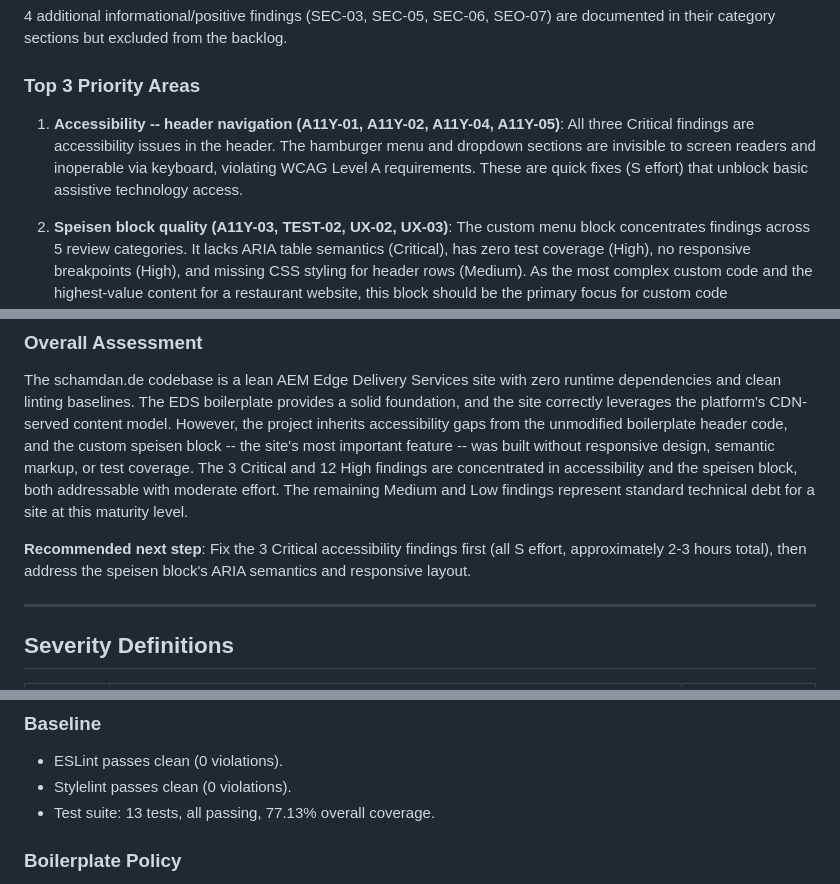
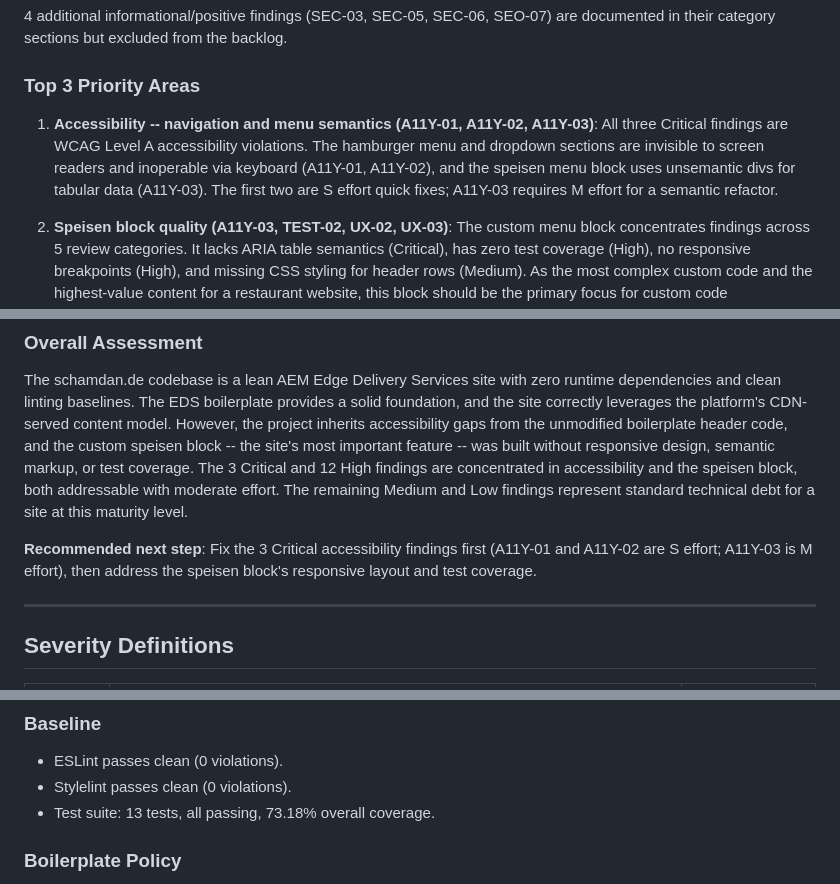
Before and after one commit to benpeter/da-schamdan, a Markdown page: docs/reviews/2026-02-11-comprehensive-code-review.md, 3 parts joined by grey strips. GitHub-like rendering.

```diff
--- a/docs/reviews/2026-02-11-comprehensive-code-review.md
+++ b/docs/reviews/2026-02-11-comprehensive-code-review.md
@@ -23,7 +23,7 @@
 
 ### Top 3 Priority Areas
 
-1. **Accessibility -- header navigation (A11Y-01, A11Y-02, A11Y-04, A11Y-05)**: All three Critical findings are accessibility issues in the header. The hamburger menu and dropdown sections are invisible to screen readers and inoperable via keyboard, violating WCAG Level A requirements. These are quick fixes (S effort) that unblock basic assistive technology access.
+1. **Accessibility -- navigation and menu semantics (A11Y-01, A11Y-02, A11Y-03)**: All three Critical findings are WCAG Level A accessibility violations. The hamburger menu and dropdown sections are invisible to screen readers and inoperable via keyboard (A11Y-01, A11Y-02), and the speisen menu block uses unsemantic divs for tabular data (A11Y-03). The first two are S effort quick fixes; A11Y-03 requires M effort for a semantic refactor.
 
 2. **Speisen block quality (A11Y-03, TEST-02, UX-02, UX-03)**: The custom menu block concentrates findings across 5 review categories. It lacks ARIA table semantics (Critical), has zero test coverage (High), no responsive breakpoints (High), and missing CSS styling for header rows (Medium). As the most complex custom code and the highest-value content for a restaurant website, this block should be the primary focus for custom code improvements.
 
@@ -33,7 +33,7 @@
 
 The schamdan.de codebase is a lean AEM Edge Delivery Services site with zero runtime dependencies and clean linting baselines. The EDS boilerplate provides a solid foundation, and the site correctly leverages the platform's CDN-served content model. However, the project inherits accessibility gaps from the unmodified boilerplate header code, and the custom speisen block -- the site's most important feature -- was built without responsive design, semantic markup, or test coverage. The 3 Critical and 12 High findings are concentrated in accessibility and the speisen block, both addressable with moderate effort. The remaining Medium and Low findings represent standard technical debt for a site at this maturity level.
 
-**Recommended next step**: Fix the 3 Critical accessibility findings first (all S effort, approximately 2-3 hours total), then address the speisen block's ARIA semantics and responsive layout.
+**Recommended next step**: Fix the 3 Critical accessibility findings first (A11Y-01 and A11Y-02 are S effort; A11Y-03 is M effort), then address the speisen block's responsive layout and test coverage.
 
 ---
 
@@ -74,7 +74,7 @@ All website source code (HTML, CSS, JS, templates, configuration, CI/CD). Exclud
 
 - ESLint passes clean (0 violations).
 - Stylelint passes clean (0 violations).
-- Test suite: 13 tests, all passing, 77.13% overall coverage.
+- Test suite: 13 tests, all passing, 73.18% overall coverage.
 
 ### Boilerplate Policy
 
```
Also changed, not shown: other parts of docs/reviews/2026-02-11-comprehensive-code-review.md (+13 -13 lines).
